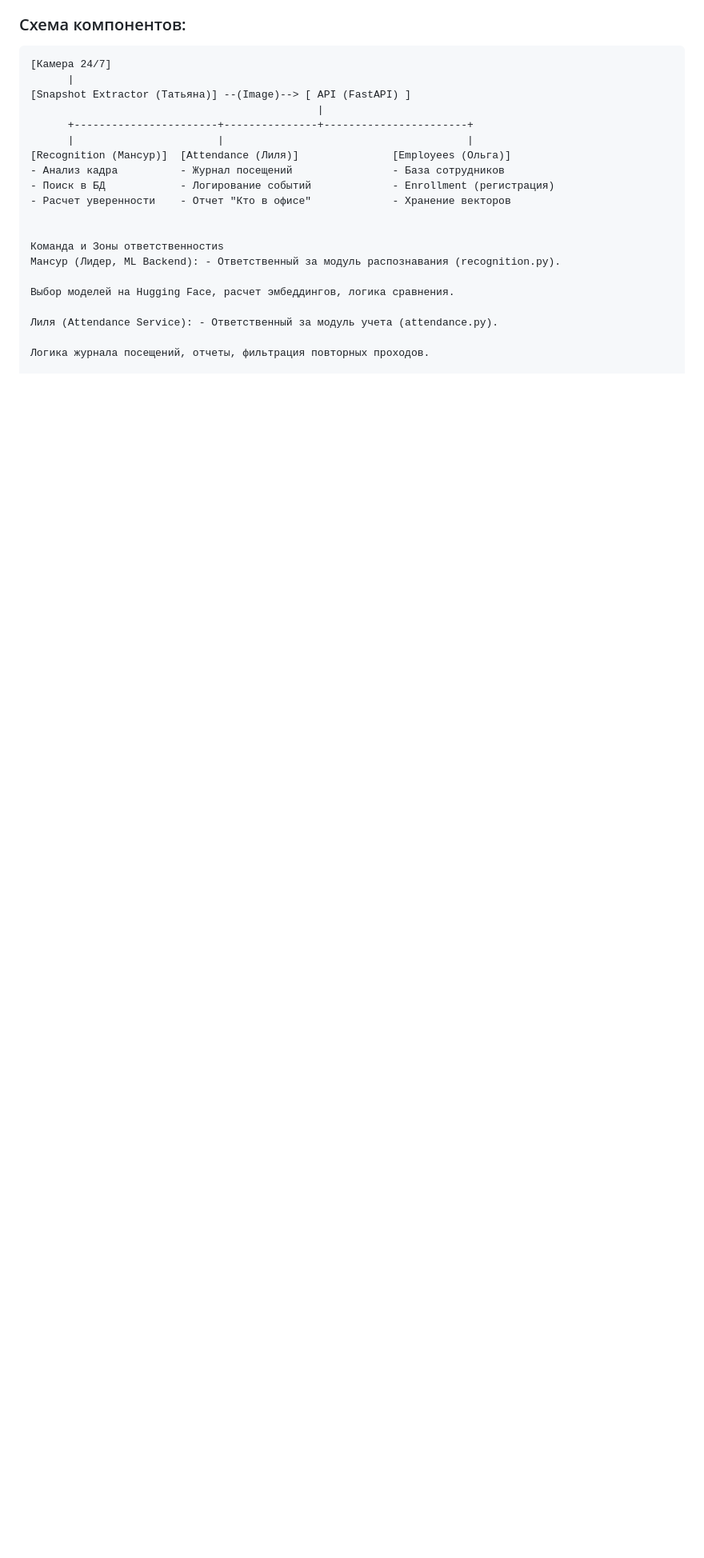
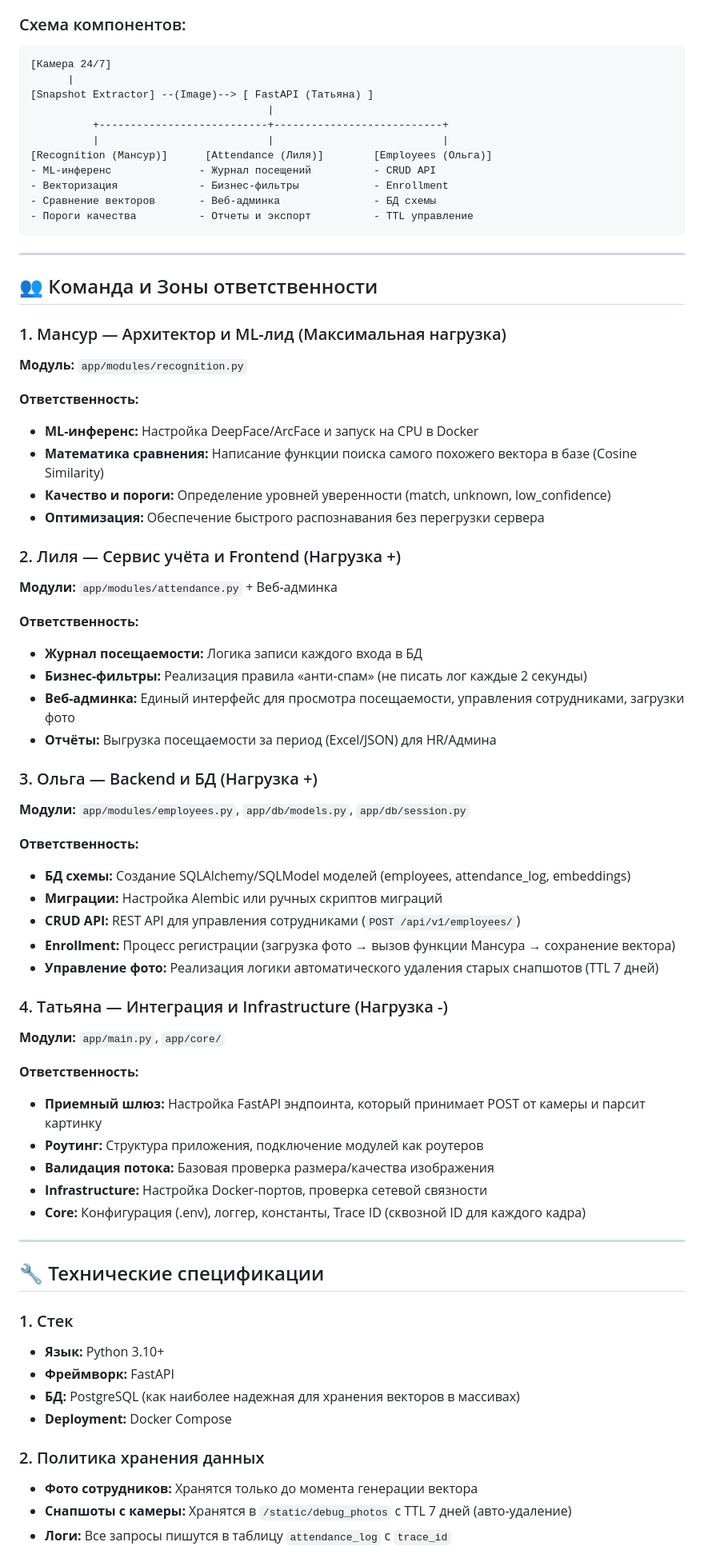
Before and after one commit to Whatdidu/MOLT_Slazhivanie_FaceRecVisitLog, a Markdown page: README.md, the part around one of its changes. Shown at 80% size. Drawn GitHub-style; blank space fills up the shorter version.

````diff
--- a/README.md
+++ b/README.md
@@ -24,22 +24,72 @@
 ```ascii
 [Камера 24/7]
       |
-[Snapshot Extractor (Татьяна)] --(Image)--> [ API (FastAPI) ]
-                                              |
-      +-----------------------+---------------+-----------------------+
-      |                       |                                       |
-[Recognition (Мансур)]  [Attendance (Лиля)]               [Employees (Ольга)]
-- Анализ кадра          - Журнал посещений                - База сотрудников
-- Поиск в БД            - Логирование событий             - Enrollment (регистрация)
-- Расчет уверенности    - Отчет "Кто в офисе"             - Хранение векторов
+[Snapshot Extractor] --(Image)--> [ FastAPI (Татьяна) ]
+                                      |
+          +---------------------------+---------------------------+
+          |                           |                           |
+[Recognition (Мансур)]      [Attendance (Лиля)]        [Employees (Ольга)]
+- ML-инференс              - Журнал посещений          - CRUD API
+- Векторизация             - Бизнес-фильтры            - Enrollment
+- Сравнение векторов       - Веб-админка               - БД схемы
+- Пороги качества          - Отчеты и экспорт          - TTL управление
+```
+
+---
+
+## 👥 Команда и Зоны ответственности
+
+### 1. Мансур — Архитектор и ML-лид (Максимальная нагрузка)
+**Модуль:** `app/modules/recognition.py`
+
+**Ответственность:**
+- **ML-инференс:** Настройка DeepFace/ArcFace и запуск на CPU в Docker
+- **Математика сравнения:** Написание функции поиска самого похожего вектора в базе (Cosine Similarity)
+- **Качество и пороги:** Определение уровней уверенности (match, unknown, low_confidence)
+- **Оптимизация:** Обеспечение быстрого распознавания без перегрузки сервера
+
+### 2. Лиля — Сервис учёта и Frontend (Нагрузка +)
+**Модули:** `app/modules/attendance.py` + Веб-админка
+
+**Ответственность:**
+- **Журнал посещаемости:** Логика записи каждого входа в БД
+- **Бизнес-фильтры:** Реализация правила «анти-спам» (не писать лог каждые 2 секунды)
+- **Веб-админка:** Единый интерфейс для просмотра посещаемости, управления сотрудниками, загрузки фото
+- **Отчёты:** Выгрузка посещаемости за период (Excel/JSON) для HR/Админа
+
+### 3. Ольга — Backend и БД (Нагрузка +)
+**Модули:** `app/modules/employees.py`, `app/db/models.py`, `app/db/session.py`
+
+**Ответственность:**
+- **БД схемы:** Создание SQLAlchemy/SQLModel моделей (employees, attendance_log, embeddings)
+- **Миграции:** Настройка Alembic или ручных скриптов миграций
+- **CRUD API:** REST API для управления сотрудниками (`POST /api/v1/employees/`)
+- **Enrollment:** Процесс регистрации (загрузка фото → вызов функции Мансура → сохранение вектора)
+- **Управление фото:** Реализация логики автоматического удаления старых снапшотов (TTL 7 дней)
+
+### 4. Татьяна — Интеграция и Infrastructure (Нагрузка -)
+**Модули:** `app/main.py`, `app/core/`
+
+**Ответственность:**
+- **Приемный шлюз:** Настройка FastAPI эндпоинта, который принимает POST от камеры и парсит картинку
+- **Роутинг:** Структура приложения, подключение модулей как роутеров
+- **Валидация потока:** Базовая проверка размера/качества изображения
+- **Infrastructure:** Настройка Docker-портов, проверка сетевой связности
+- **Core:** Конфигурация (.env), логгер, константы, Trace ID (сквозной ID для каждого кадра)
 
 
-Команда и Зоны ответственностиs
-Мансур (Лидер, ML Backend): - Ответственный за модуль распознавания (recognition.py).
+---
 
-Выбор моделей на Hugging Face, расчет эмбеддингов, логика сравнения.
+## 🔧 Технические спецификации
 
-Лиля (Attendance Service): - Ответственный за модуль учета (attendance.py).
+### 1. Стек
+- **Язык:** Python 3.10+
+- **Фреймворк:** FastAPI
+- **БД:** PostgreSQL (как наиболее надежная для хранения векторов в массивах)
+- **Deployment:** Docker Compose
 
-Логика журнала посещений, отчеты, фильтрация повторных проходов.
+### 2. Политика хранения данных
+- **Фото сотрудников:** Хранятся только до момента генерации вектора
+- **Снапшоты с камеры:** Хранятся в `/static/debug_photos` с TTL 7 дней (авто-удаление)
+- **Логи:** Все запросы пишутся в таблицу `attendance_log` с `trace_id`
 
````
Also changed, not shown: other parts of README.md (+44 -30 lines).
